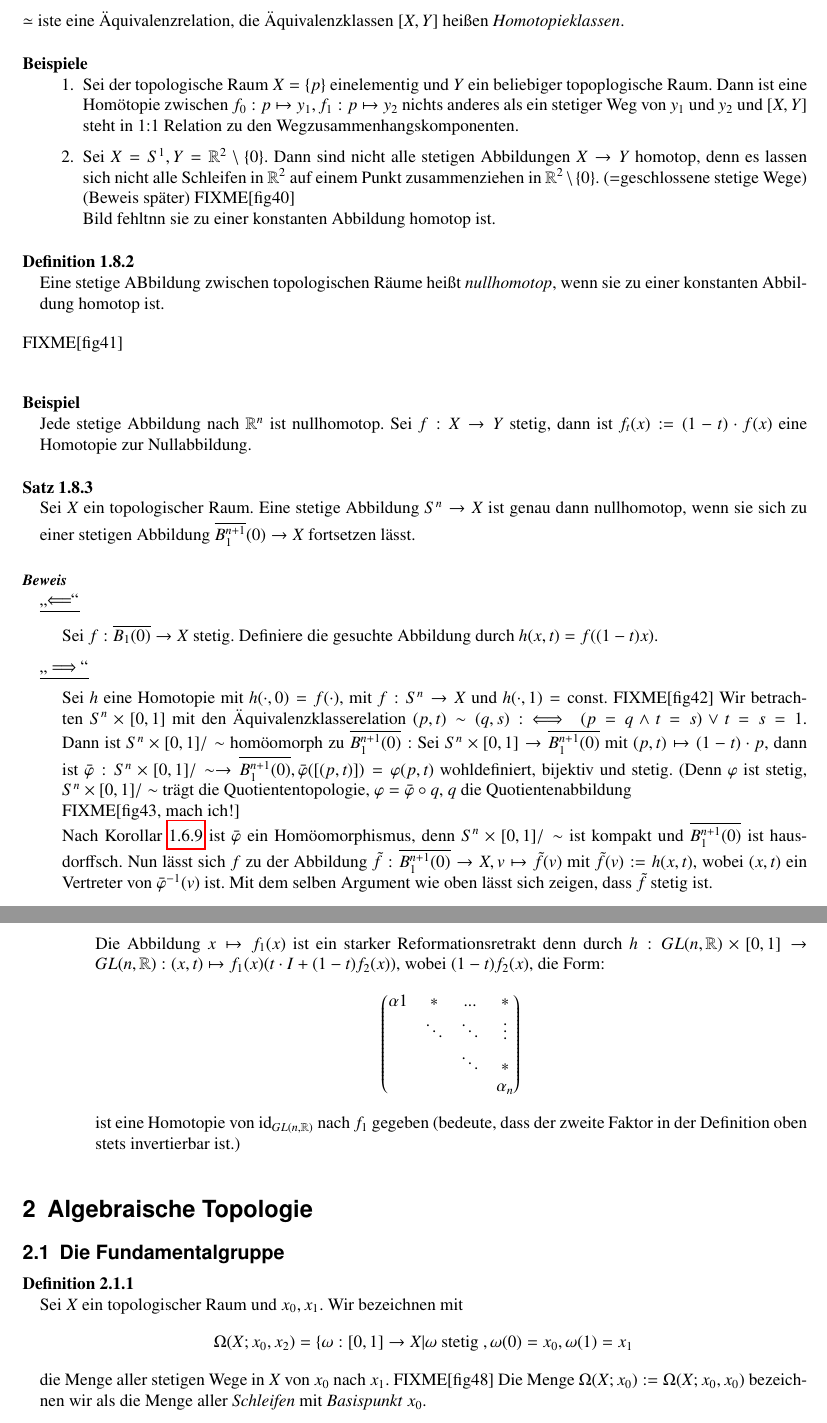
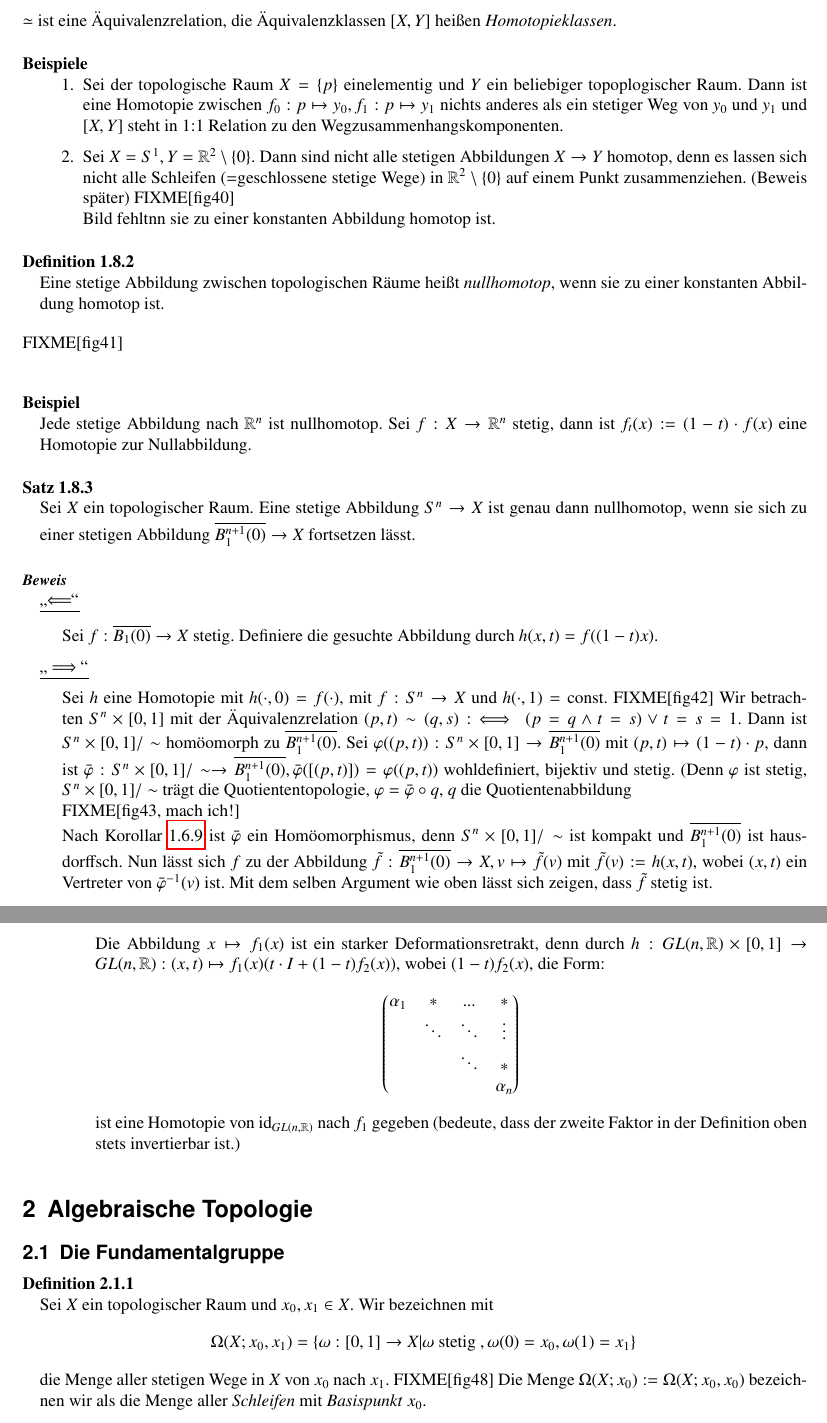
Before and after one commit to mathematiker/Topologie, a LaTeX document (top.tex): two parts of pages 24 and 26 of 30, joined at a grey line, cut so that both start at the same text. Compiled offline with pdfLaTeX.

Commit message:
korrigiert bis 2.1.1

```diff
--- a/top.tex
+++ b/top.tex
@@ -964,23 +964,23 @@ Die \emph{Äquivalenklasse} $[f]$ einer stetigen Abbildung heißt \emph{Homotopi
  $f_0, f_1: X\to Y$ heißen \emph{homotop}, Notation: $f_0 \simeq f_1,$ falls es ein $f: X\times [0,1] \to  Y$ stetig gibt mit $f(\cdot, 0)=f_0, f(\cdot, 1)=f_1$
 \end{seg}
 
-$\simeq$ iste eine Äquivalenzrelation, die Äquivalenzklassen $[X,Y]$ heißen \emph{Homotopieklassen}.
+$\simeq$ ist eine Äquivalenzrelation, die Äquivalenzklassen $[X,Y]$ heißen \emph{Homotopieklassen}.
 \begin{exs*}
  \begin{enumerate}
-  \item Sei der topologische Raum $X=\{p\}$ einelementig und $Y$ ein beliebiger topoplogische Raum.  Dann ist eine Homötopie zwischen $f_0: p\mapsto y_1, f_1: p\mapsto y_2$ nichts anderes als ein stetiger Weg von $y_1$ und $y_2$ und $[X,Y]$ steht in 1:1 Relation zu den Wegzusammenhangskomponenten.
-  \item Sei $X=S^1, Y=\R^2\setminus \{0\}$. Dann sind nicht alle stetigen Abbildungen $X\to Y$ homotop, denn es lassen sich nicht alle Schleifen in $\R^2$ auf einem Punkt zusammenziehen in $\R^2\setminus\{0\}$. (=geschlossene stetige Wege) (Beweis später)
+  \item Sei der topologische Raum $X=\{p\}$ einelementig und $Y$ ein beliebiger topoplogischer Raum.  Dann ist eine Homotopie zwischen $f_0: p\mapsto y_0, f_1: p\mapsto y_1$ nichts anderes als ein stetiger Weg von $y_0$ und $y_1$ und $[X,Y]$ steht in 1:1 Relation zu den Wegzusammenhangskomponenten.
+  \item Sei $X=S^1, Y=\R^2\setminus \{0\}$. Dann sind nicht alle stetigen Abbildungen $X\to Y$ homotop, denn es lassen sich nicht alle Schleifen (=geschlossene stetige Wege) in $\R^2\setminus\{0\}$   auf einem Punkt zusammenziehen. (Beweis später)
 \fixme[fig40]\\Bild fehltnn sie zu einer konstanten Abbildung homotop ist.
 \end{enumerate}
 \end{exs*}
 \begin{df}
- Eine stetige ABbildung zwischen topologischen Räume heißt \emph{nullhomotop}, wenn sie zu einer konstanten Abbildung homotop ist.
+ Eine stetige Abbildung zwischen topologischen Räume heißt \emph{nullhomotop}, wenn sie zu einer konstanten Abbildung homotop ist.
 \end{df}
 \fixme[fig41]\\
 \begin{ex*}
- Jede stetige Abbildung nach $\R^n$ ist nullhomotop. Sei $f: X\to Y$ stetig, dann ist $f_t(x):= (1-t)\cdot f(x)$ eine Homotopie zur Nullabbildung.
+ Jede stetige Abbildung nach $\R^n$ ist nullhomotop. Sei $f: X\to \R^n$ stetig, dann ist $f_t(x):= (1-t)\cdot f(x)$ eine Homotopie zur Nullabbildung.
 \end{ex*}
 \begin{st}
- Sei $X$ ein topologischer Raum.  Eine stetige Abbildung $S^n\to X$ ist genau dann nullhomotop, wenn sie sich zu einer stetigen Abbildung $\overline{B_1^{n+1}}(0)\to X$ fortsetzen lässt.
+ Sei $X$ ein topologischer Raum.  Eine stetige Abbildung $S^n\to X$ ist genau dann nullhomotop, wenn sie sich zu einer stetigen Abbildung $\overline{B_1^{n+1}(0)}\to X$ fortsetzen lässt.
 \end{st}
 \begin{proof}
  \begin{seg}{"`$\Longleftarrow$"'}
@@ -989,7 +989,7 @@ $\simeq$ iste eine Äquivalenzrelation, die Äquivalenzklassen $[X,Y]$ heißen \
 \begin{seg}{"`$\implies$"'}
  Sei $h$ eine Homotopie mit $h(\cdot, 0)=f(\cdot)$, mit $f:S^n \to X$ und $h(\cdot, 1)=\const.$
 \fixme[fig42]
-Wir betrachten $S^n\times[0,1]$ mit den Äquivalenzklasserelation $(p,t)\sim (q,s) :\iff (p=q \land t=s) \lor t=s=1$. Dann ist $S^n\times[0,1]/\sim$ homöomorph zu $\overline{B_1^{n+1}(0)}:$ Sei $S^n\times[0,1]\to \overline{B_1^{n+1}(0)}$ mit $(p,t)\mapsto (1-t)\cdot p$, dann ist $\bar \phi: S^n \times[0,1]/\sim \to \overline{B_1^{n+1}(0)}, \bar \phi([(p,t)])=\phi(p,t)$ wohldefiniert, bijektiv und stetig. (Denn $\phi$ ist stetig, $S^n\times [0,1]/\sim$ trägt die Quotiententopologie, $\phi=\bar \phi \circ q $, $q$ die Quotientenabbildung\\
+Wir betrachten $S^n\times[0,1]$ mit der Äquivalenzrelation $(p,t)\sim (q,s) :\iff (p=q \land t=s) \lor t=s=1$. Dann ist $S^n\times[0,1]/\sim$ homöomorph zu $\overline{B_1^{n+1}(0)}$. Sei $\phi ((p,t)):S^n\times[0,1]\to \overline{B_1^{n+1}(0)}$ mit $(p,t)\mapsto (1-t)\cdot p$, dann ist $\bar \phi: S^n \times[0,1]/\sim \to \overline{B_1^{n+1}(0)}, \bar \phi([(p,t)])=\phi((p,t))$ wohldefiniert, bijektiv und stetig. (Denn $\phi$ ist stetig, $S^n\times [0,1]/\sim$ trägt die Quotiententopologie, $\phi=\bar \phi \circ q $, $q$ die Quotientenabbildung\\
 \fixme[fig43, mach ich!]\\
 Nach Korollar \ref{thm:6.8} ist $\bar \phi$ ein Homöomorphismus, denn $S^n\times [0,1]/\sim$ ist kompakt und $\overline{B_1^{n+1}(0)}$ ist hausdorffsch. Nun lässt sich $f$ zu der Abbildung $\tilde f: \overline{B_1^{n+1}(0)}\to X, v\mapsto \tilde f(v)$ mit $\tilde f(v):= h(x,t)$,
 wobei $(x,t)$ ein Vertreter von $\bar \phi^{-1}(v)$ ist. Mit dem selben Argument wie oben lässt sich zeigen, dass $\tilde f$ stetig ist.
@@ -1055,10 +1055,10 @@ Es gilt: falls für $a<b$ die Funktion $f$ auf $M_b\setminus M_a$ keine kritisch
 \]
 wobei $D(n)$ die Menge der reellen oberen Dreiecksmatrizen mit positiven Diagonalelementen ist. (Es gilt $x=f_1(x)\cdot f_2(x)$)
 
-Die Abbildung $x\mapsto f_1(x)$ ist ein starker Reformationsretrakt denn durch $h: GL(n,\R)\times [0,1]\to GL(n,\R): (x,t)\mapsto f_1(x)(t\cdot I+(1-t)f_2(x))$, wobei $(1-t)f_2(x)$, die Form:
+Die Abbildung $x\mapsto f_1(x)$ ist ein starker Deformationsretrakt, denn durch $h: GL(n,\R)\times [0,1]\to GL(n,\R): (x,t)\mapsto f_1(x)(t\cdot I+(1-t)f_2(x))$, wobei $(1-t)f_2(x)$, die Form:
  \[
   \begin{pmatrix}
-   \alpha 1 & * & ...& *\\
+   \alpha_1 & * & ...& *\\
  & \ddots & \ddots & \vdots\\
  & & \ddots & *\\
  & & & \alpha_n
@@ -1071,9 +1071,9 @@ ist eine Homotopie von $\id_{GL(n, \R)}$ nach $f_1$ gegeben (bedeute, dass der z
 \section{Algebraische Topologie}
 \subsection{Die Fundamentalgruppe}
 \begin{df}
- Sei $X$ ein topologischer Raum und $x_0, x_1$. Wir bezeichnen mit
+ Sei $X$ ein topologischer Raum und $x_0, x_1 \in X$. Wir bezeichnen mit
 \[
- \Omega(X; x_0,x_2)=\{\omega: [0,1]\to X|\omega \text{ stetig }, \omega(0)=x_0, \omega(1)=x_1
+ \Omega(X; x_0,x_1)=\{\omega: [0,1]\to X|\omega \text{ stetig }, \omega(0)=x_0, \omega(1)=x_1 \}
 \]
 die Menge aller stetigen Wege in $X$ von $x_0$ nach $x_1$. \fixme[fig48]
 Die Menge $\Omega(X; x_0):=\Omega(X; x_0, x_0)$ bezeichnen wir als die Menge aller \emph{Schleifen} mit \emph{Basispunkt} $x_0$.
```
Also changed, not shown: top.tex (14 more changed lines).
